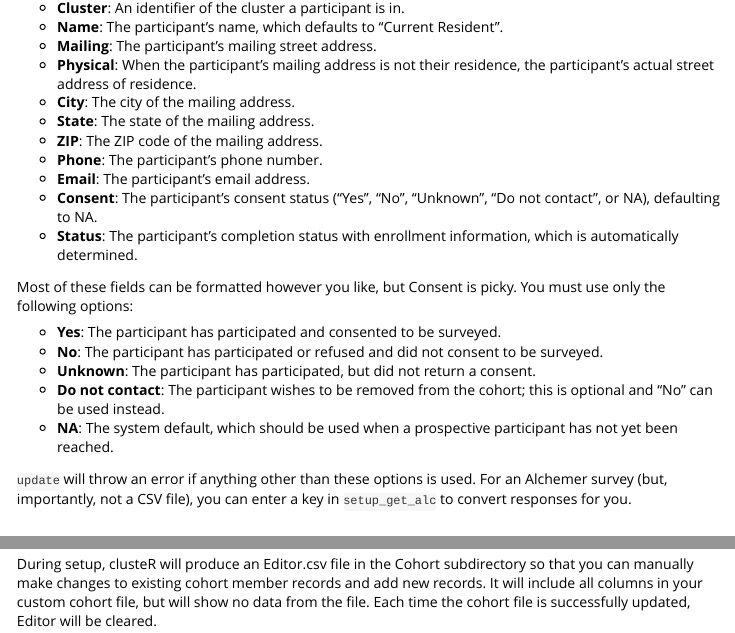
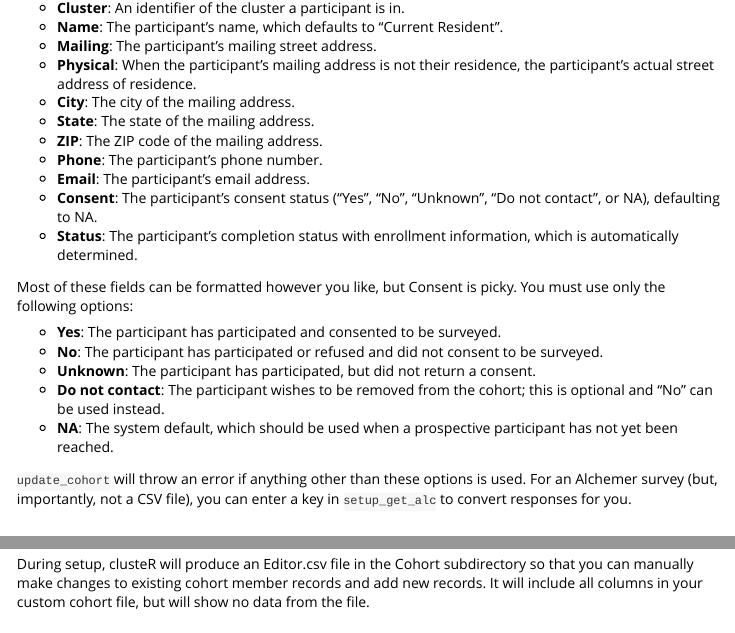
Before and after one commit to alectries/clusteR, an R Markdown document (vignettes/setup_cohort.Rmd): the page in a window 1100 px wide, from 260 px down, and a second part further down, joined at a grey line. Rendered offline with R 4.5, knitr and Pandoc, with nearby package versions.

Commit message:
Vignette updates

```diff
--- a/vignettes/setup_cohort.Rmd
+++ b/vignettes/setup_cohort.Rmd
@@ -41,7 +41,7 @@ Most of these fields can be formatted however you like, but Consent is picky. Yo
 - **Do not contact**: The participant wishes to be removed from the cohort; this is optional and "No" can be used instead.
 - **NA**: The system default, which should be used when a prospective participant has not yet been reached.
 
-`update` will throw an error if anything other than these options is used. For an Alchemer survey (but, importantly, not a CSV file), you can enter a key in `setup_get_alc` to convert responses for you.
+`update_cohort` will throw an error if anything other than these options is used. For an Alchemer survey (but, importantly, not a CSV file), you can enter a key in `setup_get_alc` to convert responses for you.
 
 ## Input
 
@@ -69,4 +69,4 @@ Because this file is plain-text, it should be stored in a secure location. clust
 
 ## Editor
 
-During setup, clusteR will produce an Editor.csv file in the Cohort subdirectory so that you can manually make changes to existing cohort member records and add new records. It will include all columns in your custom cohort file, but will show no data from the file. Each time the cohort file is successfully updated, Editor will be cleared.
+During setup, clusteR will produce an Editor.csv file in the Cohort subdirectory so that you can manually make changes to existing cohort member records and add new records. It will include all columns in your custom cohort file, but will show no data from the file.
```
Also changed, not shown: vignettes/setup_get.Rmd (+1 -1 lines).
